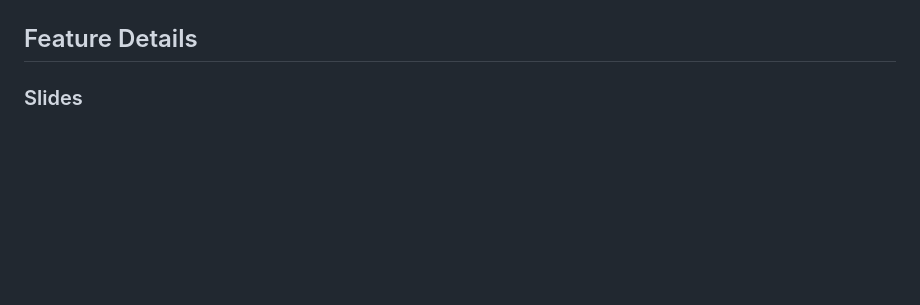
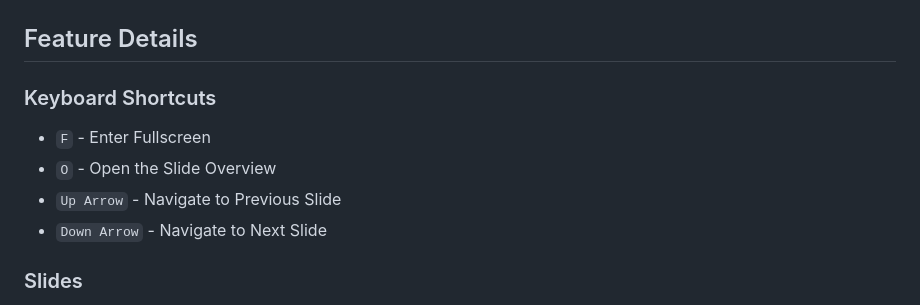
Before and after one commit to gvwilson/browsercast, a Markdown page: CONTRIBUTING.md, the part around the change. Drawn GitHub-style; blank space fills up the shorter version.

Commit message:
Added keyboard shortcuts

```diff
--- a/CONTRIBUTING.md
+++ b/CONTRIBUTING.md
@@ -7,6 +7,12 @@ The most recent version of Browsercast lives in `./v2`
 > We also expect this to be usable on larger mobile devices such as IPads and not only desktops.
 
 ## Feature Details
+
+### Keyboard Shortcuts
+- `F` - Enter Fullscreen
+- `O` - Open the Slide Overview
+- `Up Arrow` - Navigate to Previous Slide
+- `Down Arrow` - Navigate to Next Slide
 
 ### Slides
 Each slide is separated by `<hr/>` elements after all of the slide's content. This allows
```
